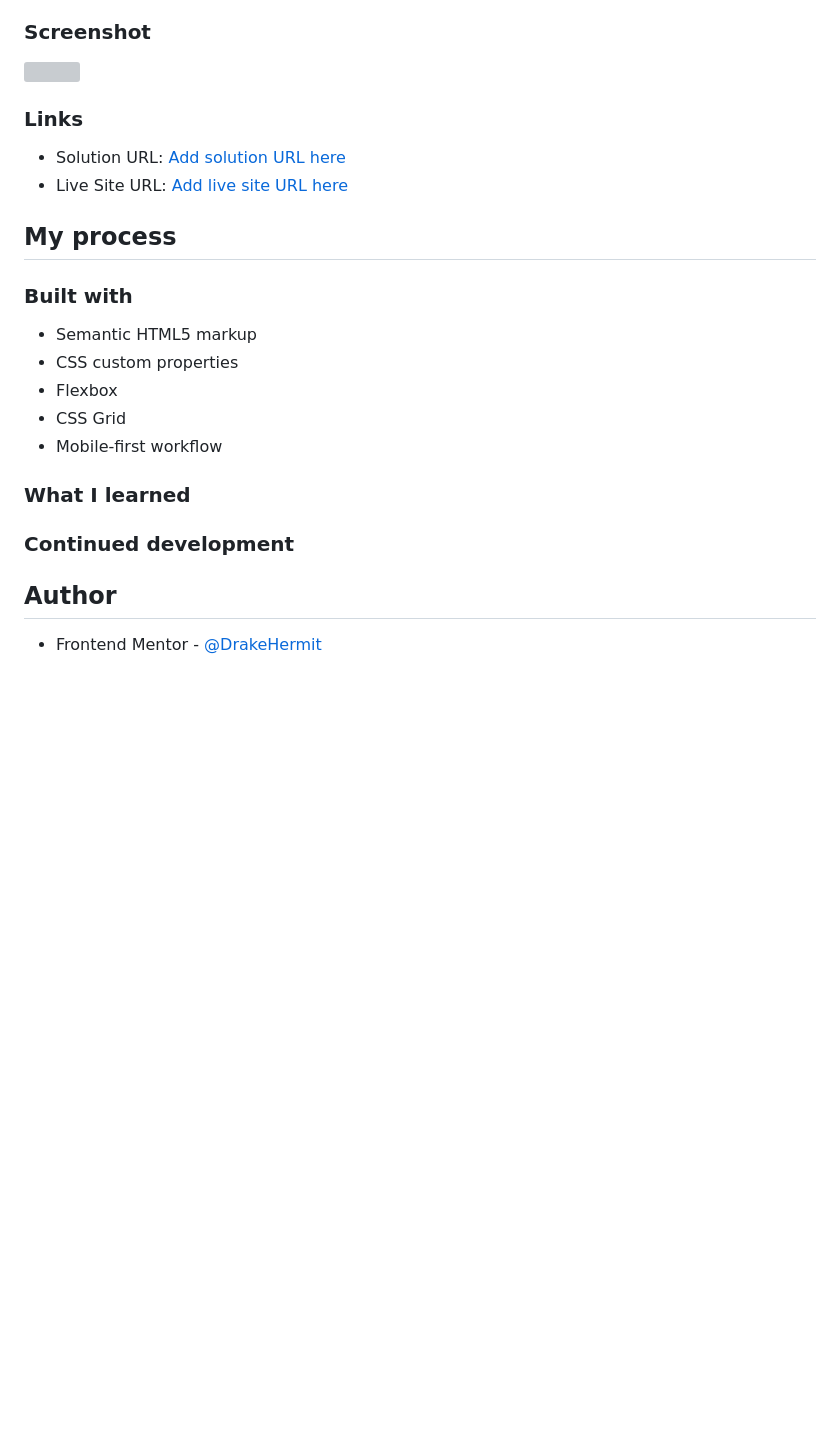
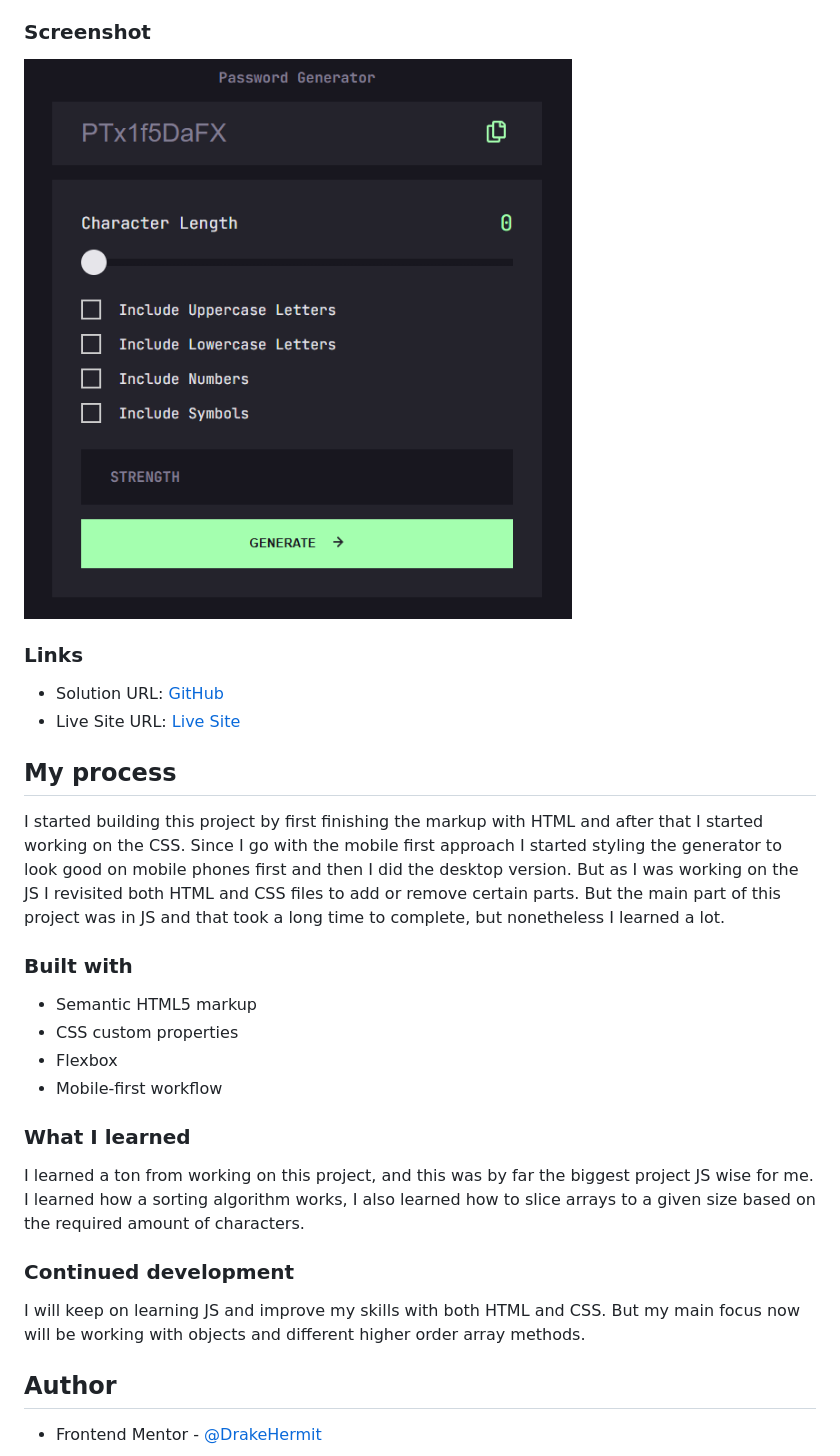
Before and after one commit to DrakeHermit/password-generator-app, a Markdown page: README.md, the part around the change. GitHub-like rendering; pictures changed too: assets/images/screenshot.png (added); blank space fills up the shorter version; grey boxes are pictures that could not be loaded.

```diff
--- a/README.md
+++ b/README.md
@@ -27,30 +27,34 @@ Users should be able to:
 
 ### Screenshot
 
-![](./screenshot.jpg)
+![](./assets/images/screenshot.png)
 
 ### Links
 
-- Solution URL: [Add solution URL here](https://your-solution-url.com)
-- Live Site URL: [Add live site URL here](https://your-live-site-url.com)
+- Solution URL: [GitHub](https://github.com/DrakeHermit/password-generator-app)
+- Live Site URL: [Live Site](https://drakehermit-random-password.netlify.app/)
 
 ## My process
+
+I started building this project by first finishing the markup with HTML and after that I started working on the CSS.
+Since I go with the mobile first approach I started styling the generator to look good on mobile phones first and then I did the desktop version.
+But as I was working on the JS I revisited both HTML and CSS files to add or remove certain parts.
+But the main part of this project was in JS and that took a long time to complete, but nonetheless I learned a lot.
 
 ### Built with
 
 - Semantic HTML5 markup
 - CSS custom properties
 - Flexbox
-- CSS Grid
 - Mobile-first workflow
 
 ### What I learned
 
-
+I learned a ton from working on this project, and this was by far the biggest project JS wise for me. I learned how a sorting algorithm works, I also learned how to slice arrays to a given size based on the required amount of characters.
 
 ### Continued development
 
-
+I will keep on learning JS and improve my skills with both HTML and CSS. But my main focus now will be working with objects and different higher order array methods.
 
 ## Author
 
```
